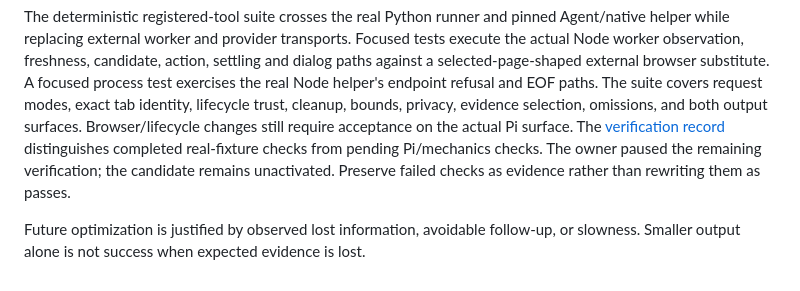
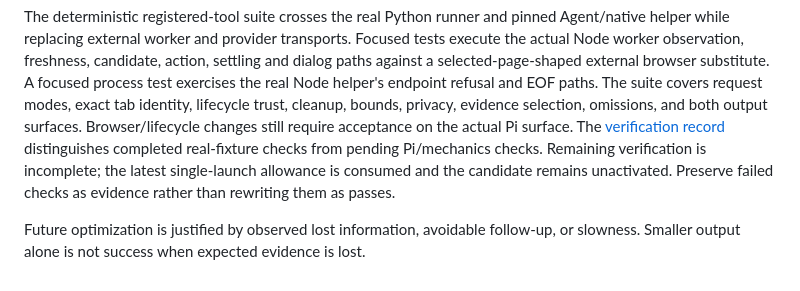
Before and after one commit to skhlo/rlcd-brwsr, a Markdown page: docs/RLCD-BRWSR.md, the part around the change. Drawn GitHub-style.

```diff
--- a/docs/RLCD-BRWSR.md
+++ b/docs/RLCD-BRWSR.md
@@ -330,8 +330,9 @@ omissions, and both output surfaces. Browser/lifecycle changes still require
 acceptance on the actual Pi surface. The
 [verification record](thin-python-evidence.md#design-a-local-candidate-2026-09-25)
 distinguishes completed real-fixture checks from pending Pi/mechanics checks.
-The owner paused the remaining verification; the candidate remains unactivated.
-Preserve failed checks as evidence rather than rewriting them as passes.
+Remaining verification is incomplete; the latest single-launch allowance is
+consumed and the candidate remains unactivated. Preserve failed checks as
+evidence rather than rewriting them as passes.
 
 Future optimization is justified by observed lost information, avoidable
 follow-up, or slowness. Smaller output alone is not success when expected
```
Also changed, not shown: docs/thin-python-evidence.md (+19 -7 lines).
